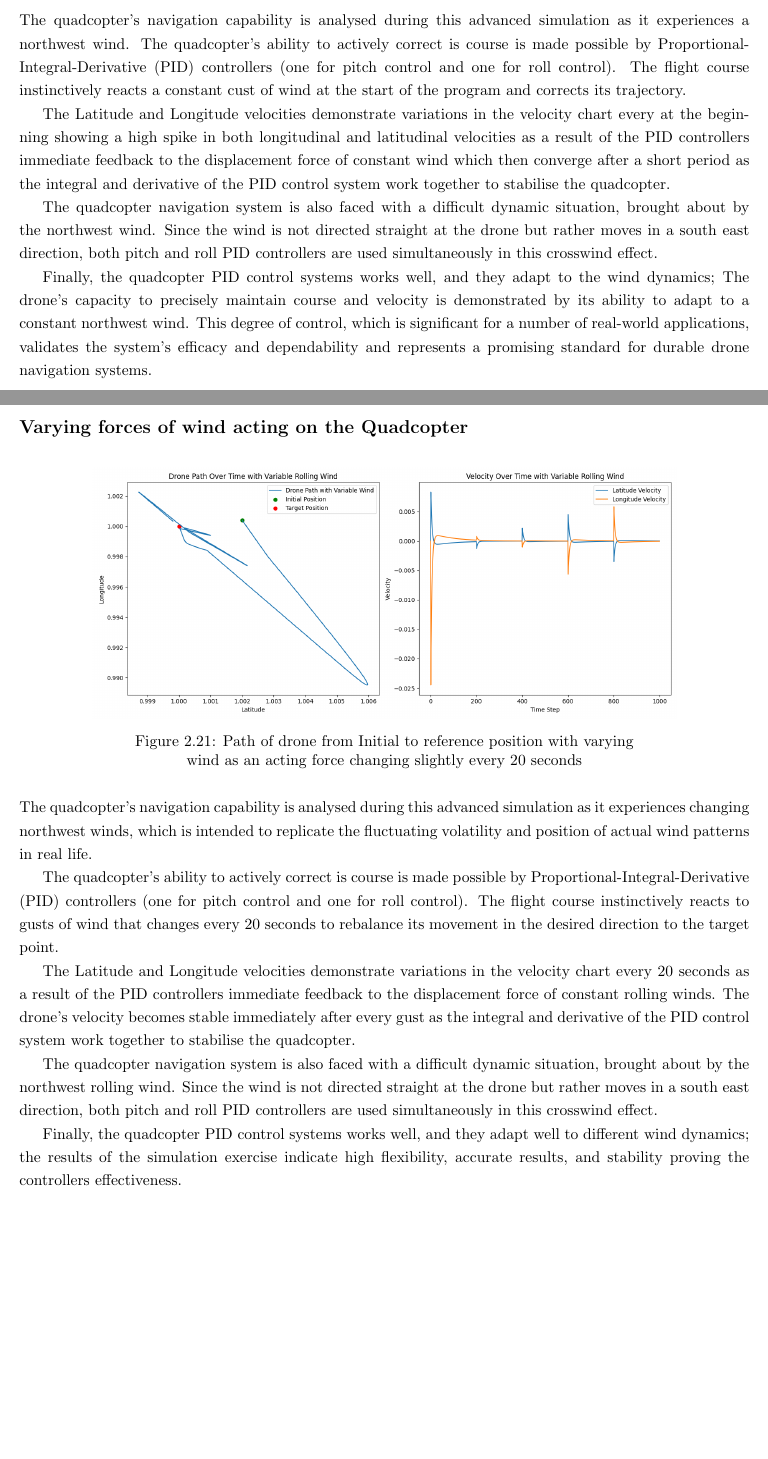
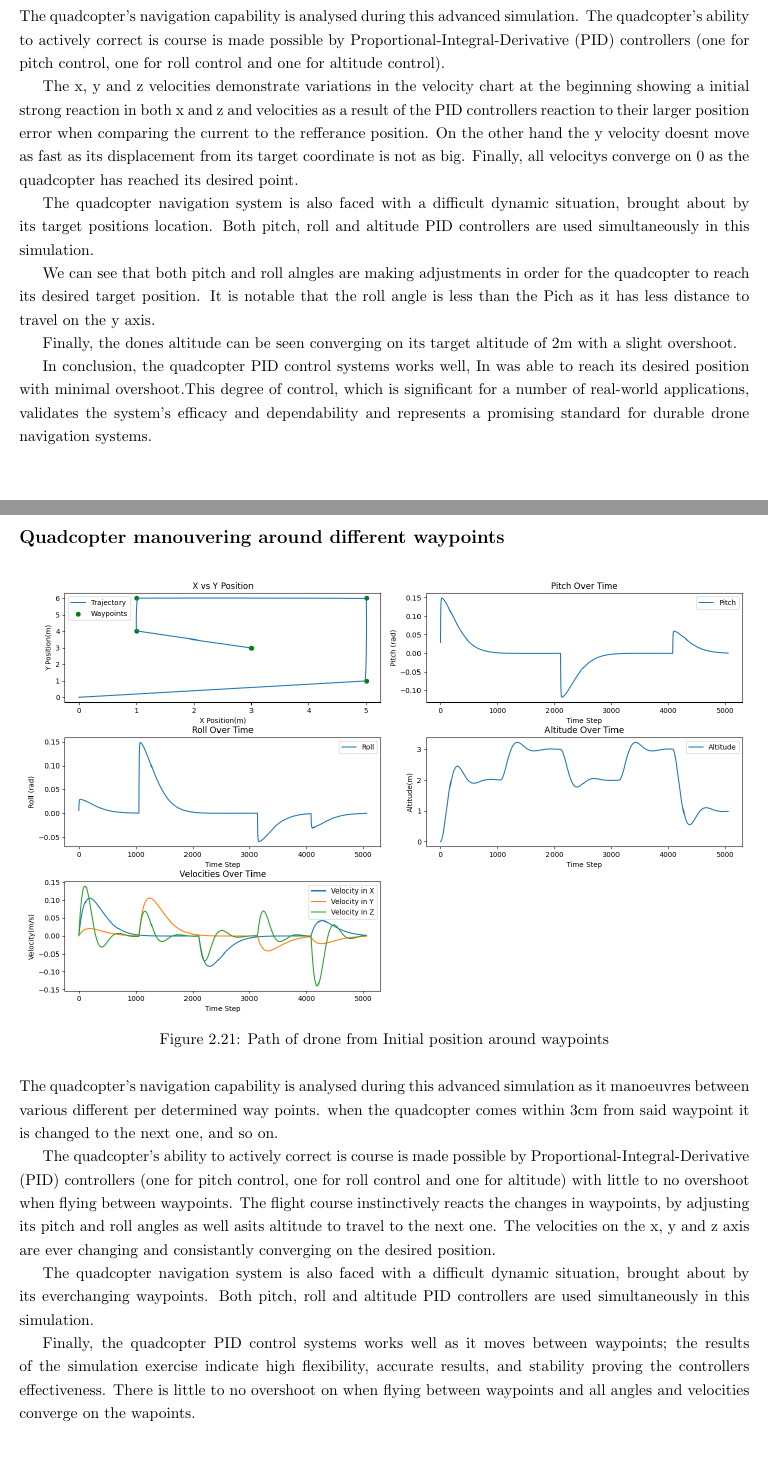
Before and after one commit to pdavid747/Project-Report, a LaTeX thesis (finalreport.tex): two parts of pages 40 and 41 of 83 before the commit and two parts of pages 41 and 42 of 84 after it, joined at a grey line, cut so that both start at the same text. Compiled offline with pdfLaTeX.

Commit message:
position control

```diff
--- a/finalreport.tex
+++ b/finalreport.tex
@@ -2291 +2326,0 @@ Thought the simulations below the PID gains we set as follows:
-  \label{fig:Drone_path_wind}
@@ -2292,65 +2332,38 @@ Thought the simulations below the PID gains we set as follows:
+  \label{fig:Drone_path_one_waypoint}
 \end{figure}
 The quadcopter’s navigation capability is analysed during this advanced
-simulation as it experiences a northwest wind. The quadcopter’s ability to
+simulation. The quadcopter’s ability to
 actively correct is course is made possible by Proportional-Integral-Derivative
-(PID) controllers (one for pitch control and one for roll control). The flight
-course instinctively reacts a constant cust of wind at the start of the program
-and corrects its trajectory.
-
-The Latitude and Longitude velocities demonstrate variations in the velocity
-chart every at the beginning showing a high spike in both longitudinal and
-latitudinal velocities as a result of the  PID controllers immediate feedback to
-the displacement force of constant wind which then converge after a short period
-as the integral and derivative of the PID control system work together to
-stabilise the quadcopter.
-
-The quadcopter navigation system is also faced with a difficult dynamic
-situation, brought about by the northwest wind. Since the wind is not directed
-straight at the drone but rather moves in a south east direction, both pitch and
-roll PID controllers are used simultaneously in this crosswind effect.
-
-Finally, the quadcopter PID control systems works well, and they adapt to the
-wind dynamics; The drone's capacity to precisely maintain course and velocity is
-demonstrated by its ability to adapt to a constant northwest wind. This degree
-of control, which is significant for a number of real-world applications,
-validates the system's efficacy and dependability and represents a promising
-standard for durable drone navigation systems.
-
-
-\subsection*{Varying forces of wind acting on the Quadcopter}
-\begin{figure}[H]
-  \centering
-  \includegraphics[width=0.8\textwidth]{Pictures/Drone_path_wind_varys.png}
+(PID) controllers (one for pitch control, one for roll control and one for altitude control).
+
+The x, y and z velocities demonstrate variations in the velocity
+chart at the beginning showing a initial strong reaction in both x and z and velocities as a result of the  PID controllers reaction to their larger position error when comparing the current to the refferance position. On the other hand the y velocity doesnt move as fast as its displacement from its target coordinate is not as big. Finally, all velocitys converge on 0 as the quadcopter has reached its desired point.
+
+The quadcopter navigation system is also faced with a difficult dynamic situation, brought about by its target positions location. Both pitch, roll and altitude PID controllers are used simultaneously in this simulation.
+
+We can see that both pitch and roll alngles are making adjustments in order for the quadcopter to reach its desired target position. It is notable that the roll angle is less than the Pich as it has less distance to travel on the y axis.
+
+Finally, the dones altitude can be seen converging on its target altitude of 2m with a slight overshoot.
+
+In conclusion, the quadcopter PID control systems works well, In was able to reach its desired position with minimal overshoot.This degree of control, which is significant for a number of real-world applications, validates the system's efficacy and dependability and represents a promising standard for durable drone navigation systems.
+
+
+\subsection*{Quadcopter manouvering around different waypoints}
+\begin{figure}[H]
+  \centering
+  \includegraphics[width=1\textwidth]{Pictures/Position_control_sim_various_waypoints.png}
   \captionsetup{justification=centering}
-  \caption{Path of drone from Initial to reference position with varying\\ wind as an acting force changing slightly every 20 seconds}
-  \label{fig:Drone_path_wind_varys}
-\end{figure}
-The quadcopter’s navigation capability is analysed during this advanced
-simulation as it experiences changing northwest winds, which is intended to
-replicate the fluctuating volatility and position of actual wind patterns in
-real life.
-
-The quadcopter’s ability to actively correct is course is made possible by
-Proportional-Integral-Derivative (PID) controllers (one for pitch control and
-one for roll control). The flight course instinctively reacts to gusts of wind
-that changes every 20 seconds to rebalance its movement in the desired direction
-to the target point.
-
-The Latitude and Longitude velocities demonstrate variations in the velocity
-chart every 20 seconds as a result of the  PID controllers immediate feedback to
-the displacement force of constant rolling winds. The drone’s velocity becomes
-stable immediately after every gust as the integral and derivative of the PID
-control system work together to stabilise the quadcopter.
-
-The quadcopter navigation system is also faced with a difficult dynamic
-situation, brought about by the northwest rolling wind. Since the wind is not
-directed straight at the drone but rather moves in a south east direction, both
-pitch and roll PID controllers are used simultaneously in this crosswind effect.
-
-Finally, the quadcopter PID control systems works well, and they adapt well to
-different wind dynamics; the results of the simulation exercise indicate high
-flexibility, accurate results, and stability proving the controllers
-effectiveness.
+  \caption{Path of drone from Initial position around waypoints}
+  \label{fig:Drone_path_multiple_waypoints}
+\end{figure}
+The quadcopter’s navigation capability is analysed during this advanced simulation as it manoeuvres between various different per determined way points. when the quadcopter comes within 3cm from said waypoint it is changed to the next one, and so on.
+
+The quadcopter’s ability to actively correct is course is made possible by Proportional-Integral-Derivative (PID) controllers (one for pitch control, one for roll control and one for altitude) with little to no overshoot when flying between waypoints. The flight course instinctively reacts the changes in waypoints, by adjusting its pitch and roll angles as well asits altitude to travel to the next one. The velocities on the x, y and z axis are ever
+changing and consistantly converging on the desired position.
+
+The quadcopter navigation system is also faced with a difficult dynamic situation, brought about by its everchanging waypoints. Both pitch, roll and altitude PID controllers are used simultaneously in this simulation.
+
+Finally, the quadcopter PID control systems works well as it moves between waypoints; the results of the simulation exercise indicate high flexibility, accurate results, and stability proving the controllers effectiveness. There is little to no overshoot on when flying between waypoints and all angles and velocities converge on the wapoints.
 
 \chapter{hardware}\label{hardware}
  This section outlines the various hardware
```
Also changed, not shown: finalreport.bib (+8 -0 lines), Pictures/Position_control_sim.png, Pictures/Position_control_sim_various_waypoints.png, Pictures/position_control_system_flowchart.png (added), finalreport.bbl, finalreport.tex (121 more changed lines), 7 other files.
